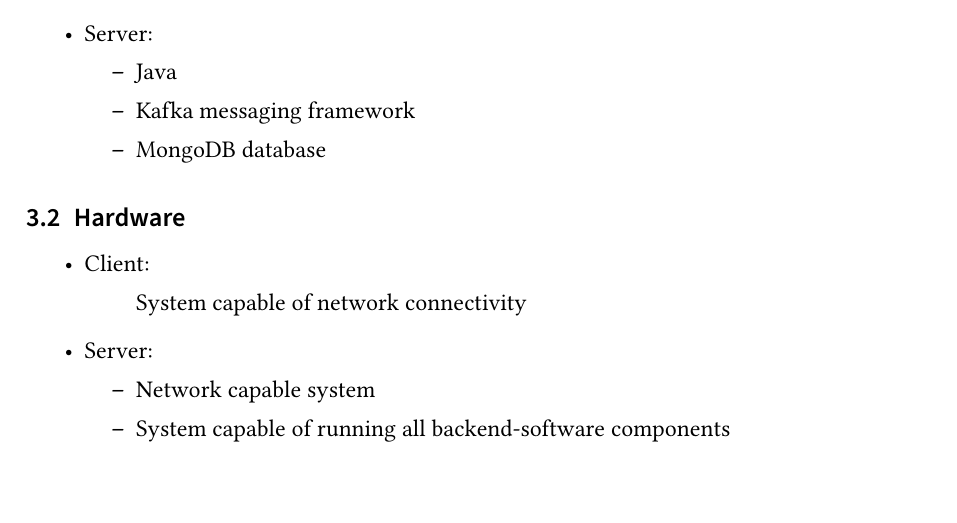
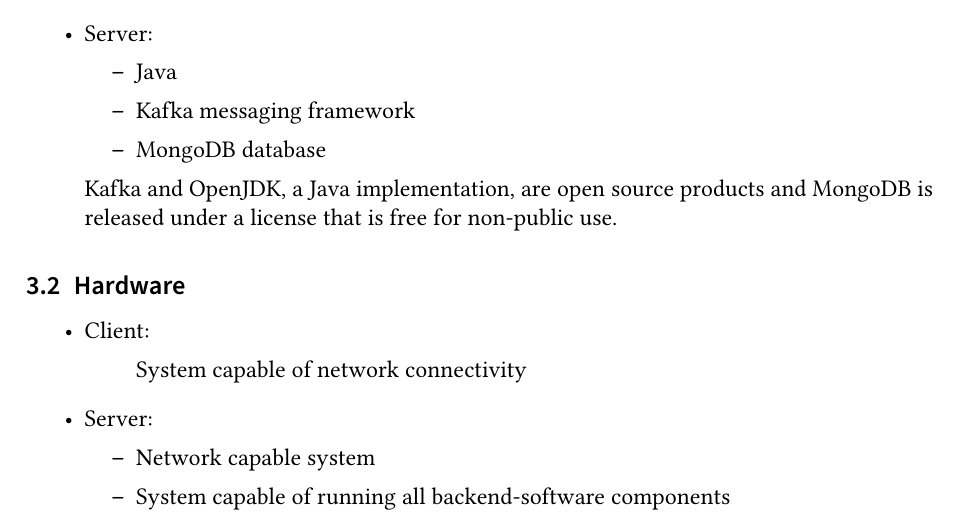
Before and after one commit to pm8008/documents, a LaTeX document (Pflichtenheft.tex): part of page 4 of 26, cut so that both start at the same text. Compiled offline with pdfLaTeX.

Commit message:
Add a remark that Kafka, OpenJDK and MongoDB are (effectively) free/open source.

```diff
--- a/Pflichtenheft.tex
+++ b/Pflichtenheft.tex
@@ -210,6 +210,8 @@
 		      \item{Kafka messaging framework}
 		      \item{MongoDB database}
 	      \end{itemize}
+	      Kafka and OpenJDK, a Java implementation, are open source products and MongoDB is released under a license that is free for non-public use.
+
 \end{itemize}
 
 \subsection{Hardware}
```
Also changed, not shown: Pflichtenheft_public.pdf.
